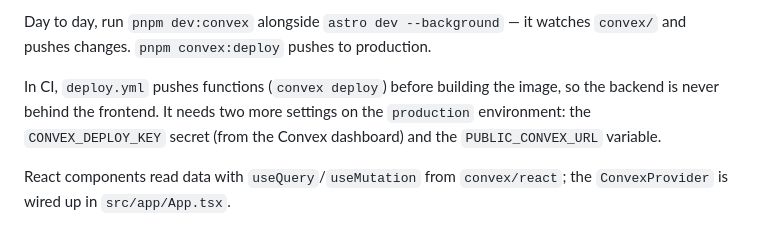
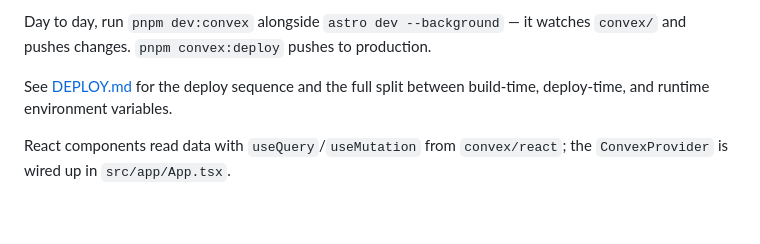
Before and after one commit to claude-session-community-6a/lawyer-board, a Markdown page: AGENTS.md, the part around the change. Rendered like a GitHub page.

```diff
--- a/AGENTS.md
+++ b/AGENTS.md
@@ -129,10 +129,8 @@ passes a placeholder.
 Day to day, run `pnpm dev:convex` alongside `astro dev --background` — it watches
 `convex/` and pushes changes. `pnpm convex:deploy` pushes to production.
 
-In CI, `deploy.yml` pushes functions (`convex deploy`) before building the
-image, so the backend is never behind the frontend. It needs two more settings
-on the `production` environment: the `CONVEX_DEPLOY_KEY` secret (from the Convex
-dashboard) and the `PUBLIC_CONVEX_URL` variable.
+See [DEPLOY.md](./DEPLOY.md) for the deploy sequence and the full split between
+build-time, deploy-time, and runtime environment variables.
 
 React components read data with `useQuery`/`useMutation` from `convex/react`; the
 `ConvexProvider` is wired up in `src/app/App.tsx`.
```
Also changed, not shown: DEPLOY.md (added, +110 -0 lines).
